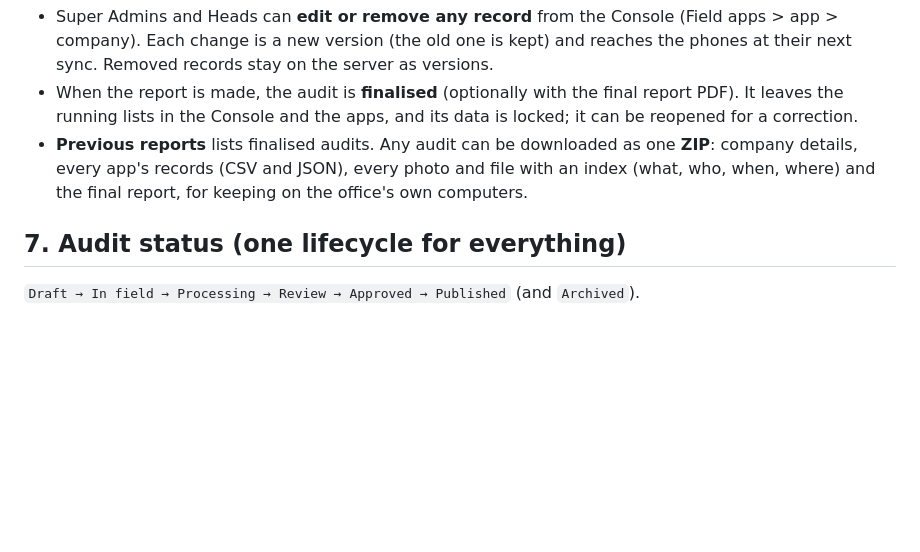
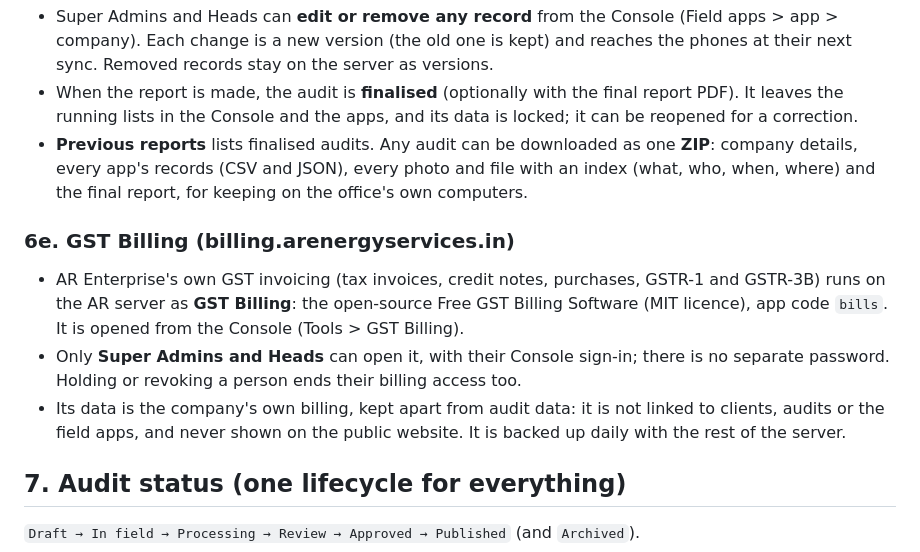
Before and after one commit to rdudr/AR-Enterprise-website-design, a Markdown page: docs/PLATFORM_RULES.md, the part around the change. Rendered like a GitHub page; blank space fills up the shorter version.

Commit message:
Platform rules: GST Billing on billing.arenergyservices.in
Co-Authored-By: Claude Opus 5.5 <noreply@anthropic.com>

```diff
--- a/docs/PLATFORM_RULES.md
+++ b/docs/PLATFORM_RULES.md
@@ -292,6 +292,17 @@ it. The decisions behind it:
   details, every app's records (CSV and JSON), every photo and file with an index (what, who, when,
   where) and the final report, for keeping on the office's own computers.
 
+### 6e. GST Billing (billing.arenergyservices.in)
+
+- AR Enterprise's own GST invoicing (tax invoices, credit notes, purchases, GSTR-1 and GSTR-3B) runs
+  on the AR server as **GST Billing**: the open-source Free GST Billing Software (MIT licence), app
+  code `bills`. It is opened from the Console (Tools > GST Billing).
+- Only **Super Admins and Heads** can open it, with their Console sign-in; there is no separate
+  password. Holding or revoking a person ends their billing access too.
+- Its data is the company's own billing, kept apart from audit data: it is not linked to clients,
+  audits or the field apps, and never shown on the public website. It is backed up daily with the
+  rest of the server.
+
 ## 7. Audit status (one lifecycle for everything)
 
 `Draft → In field → Processing → Review → Approved → Published` (and `Archived`).
```
